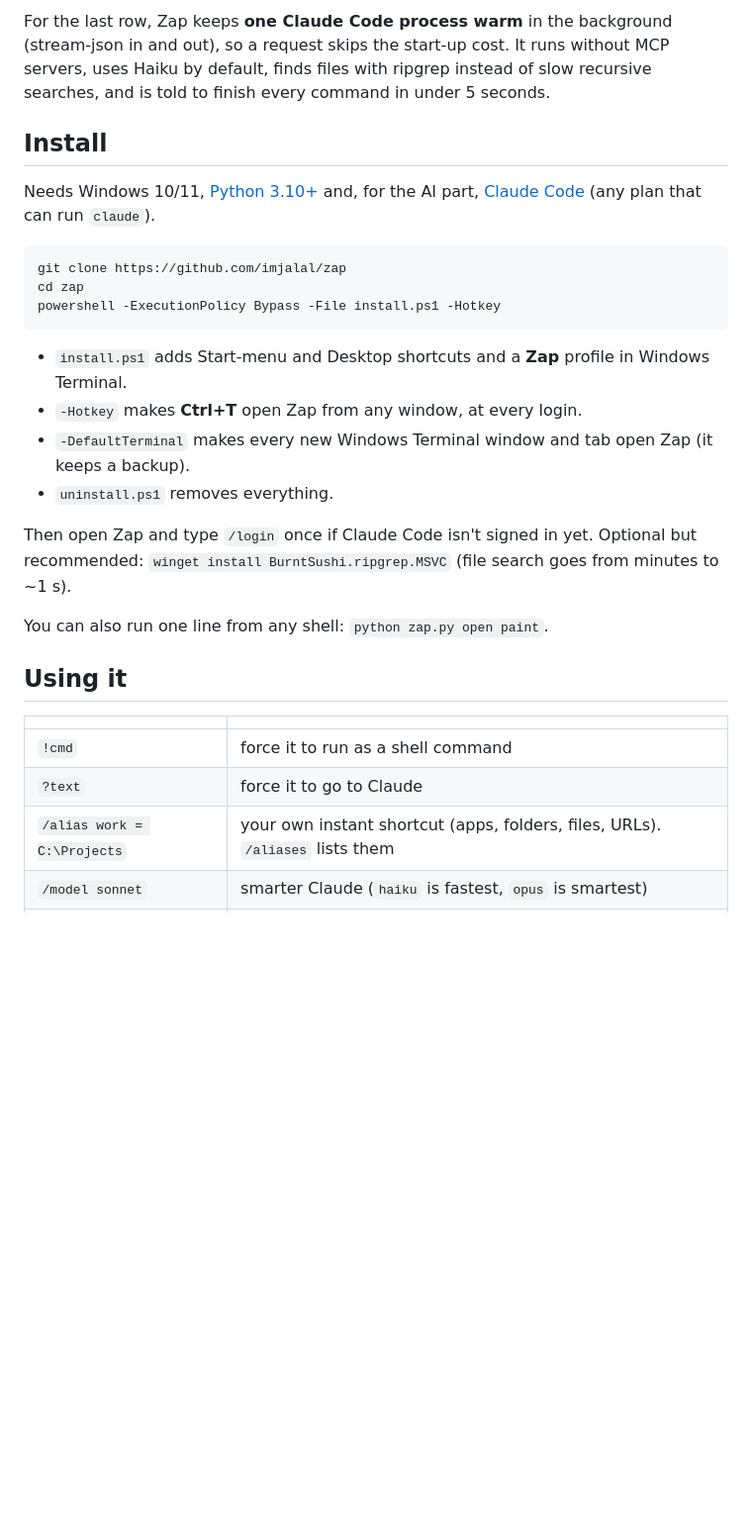
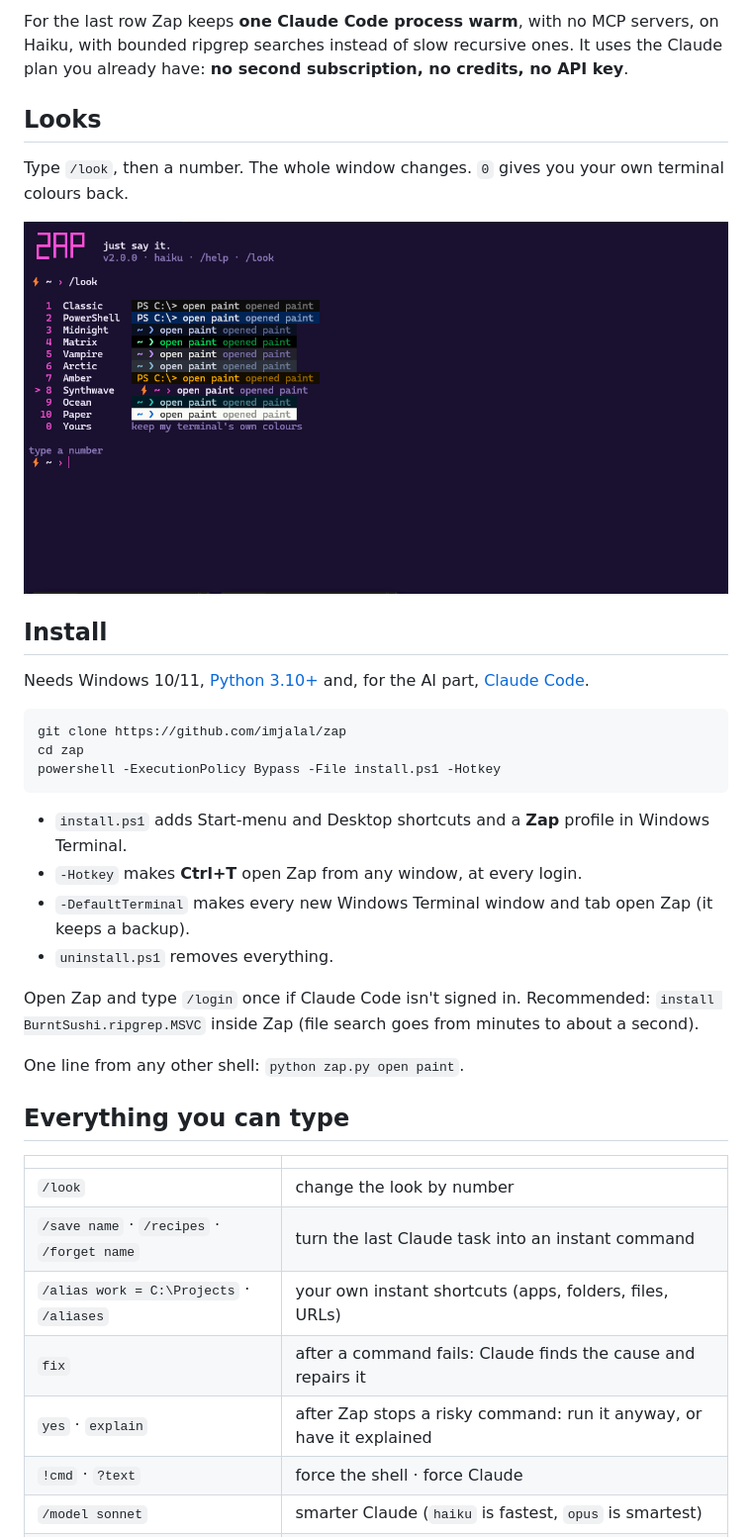
Before and after one commit to imjalal/sayless, a Markdown page: README.md, the part around one of its changes. Shown at 99% size. Drawn GitHub-style; pictures changed too: docs/looks-synthwave.png (added); blank space fills up the shorter version.

````diff
--- a/README.md
+++ b/README.md
@@ -34,9 +35,15 @@ Most things never touch the AI:
 
-For the last row, Zap keeps **one Claude Code process warm** in the background (stream-json in and out), so a request skips the start-up cost. It runs without MCP servers, uses Haiku by default, finds files with ripgrep instead of slow recursive searches, and is told to finish every command in under 5 seconds.
+For the last row Zap keeps **one Claude Code process warm**, with no MCP servers, on Haiku, with bounded ripgrep searches instead of slow recursive ones. It uses the Claude plan you already have: **no second subscription, no credits, no API key**.
+
+## Looks
+
+Type `/look`, then a number. The whole window changes. `0` gives you your own terminal colours back.
+
+![The ten looks, picked by number](docs/looks-synthwave.png)
 
 ## Install
 
-Needs Windows 10/11, [Python 3.10+](https://www.python.org/downloads/) and, for the AI part, [Claude Code](https://claude.com/claude-code) (any plan that can run `claude`).
+Needs Windows 10/11, [Python 3.10+](https://www.python.org/downloads/) and, for the AI part, [Claude Code](https://claude.com/claude-code).
 
 ```powershell
 git clone https://github.com/imjalal/zap
@@ -49,16 +56,18 @@ powershell -ExecutionPolicy Bypass -File install.ps1 -Hotkey
 - `-DefaultTerminal` makes every new Windows Terminal window and tab open Zap (it keeps a backup).
 - `uninstall.ps1` removes everything.
 
-Then open Zap and type `/login` once if Claude Code isn't signed in yet.
-Optional but recommended: `winget install BurntSushi.ripgrep.MSVC` (file search goes from minutes to ~1 s).
+Open Zap and type `/login` once if Claude Code isn't signed in. Recommended: `install BurntSushi.ripgrep.MSVC` inside Zap (file search goes from minutes to about a second).
 
-You can also run one line from any shell: `python zap.py open paint`.
+One line from any other shell: `python zap.py open paint`.
 
-## Using it
+## Everything you can type
 
 | | |
 |---|---|
-| `!cmd` | force it to run as a shell command |
-| `?text` | force it to go to Claude |
-| `/alias work = C:\Projects` | your own instant shortcut (apps, folders, files, URLs). `/aliases` lists them |
+| `/look` | change the look by number |
+| `/save name` · `/recipes` · `/forget name` | turn the last Claude task into an instant command |
+| `/alias work = C:\Projects` · `/aliases` | your own instant shortcuts (apps, folders, files, URLs) |
+| `fix` | after a command fails: Claude finds the cause and repairs it |
+| `yes` · `explain` | after Zap stops a risky command: run it anyway, or have it explained |
+| `!cmd` · `?text` | force the shell · force Claude |
 | `/model sonnet` | smarter Claude (`haiku` is fastest, `opus` is smartest) |
````
Also changed, not shown: other parts of README.md (+57 -47 lines), docs/hero-midnight.png (added), 2 other files.
